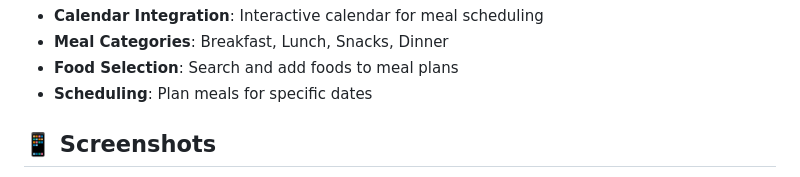
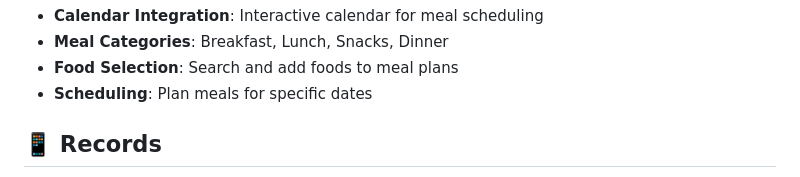
Before and after one commit to AADHIX/Kcal_calorie_app, a Markdown page: README.md, the part around the change printed below. Rendered like a GitHub page.

```diff
--- a/README.md
+++ b/README.md
@@ -155,5 +155,5 @@ The app maintains a comprehensive nutritional database with:
 - **Food Selection**: Search and add foods to meal plans
 - **Scheduling**: Plan meals for specific dates
 
-## 📱 Screenshots
+## 📱 Records
 
```
Also changed, not shown: other parts of README.md (+3 -6 lines).
